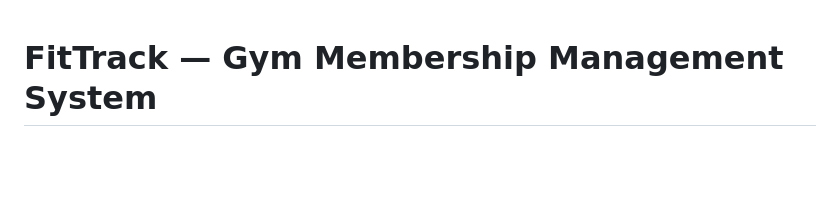
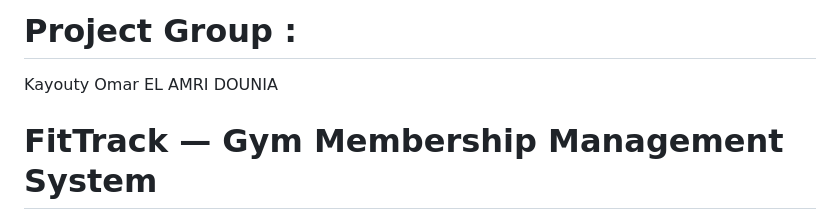
Before and after one commit to Alinysco/GymSiteWeb, a Markdown page: Readme.md, the part around the change. GitHub-like rendering; blank space fills up the shorter version.

Commit message:
Adding names

```diff
--- a/Readme.md
+++ b/Readme.md
@@ -1,3 +1,7 @@
+# Project Group :
+Kayouty Omar
+EL AMRI DOUNIA
+
 # FitTrack — Gym Membership Management System
 
 A full-stack web application for managing gym memberships. Members can register, track their membership status, and manage their accounts. Admins have full control over users and membership assignments — all through a clean, role-based interface.
```
